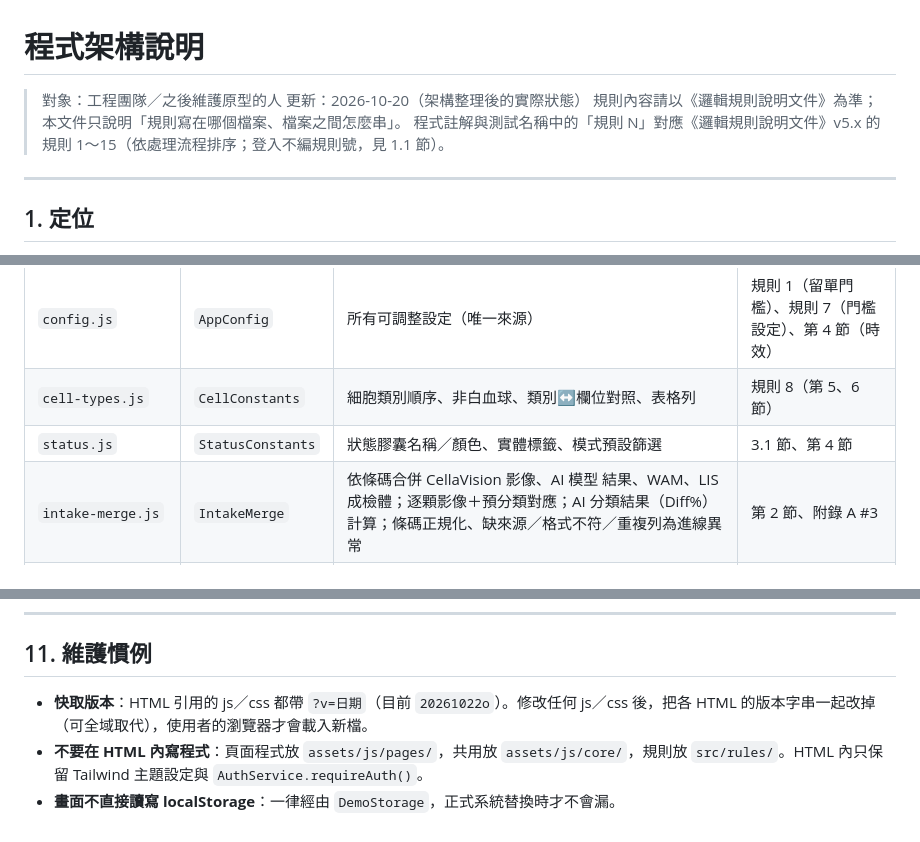
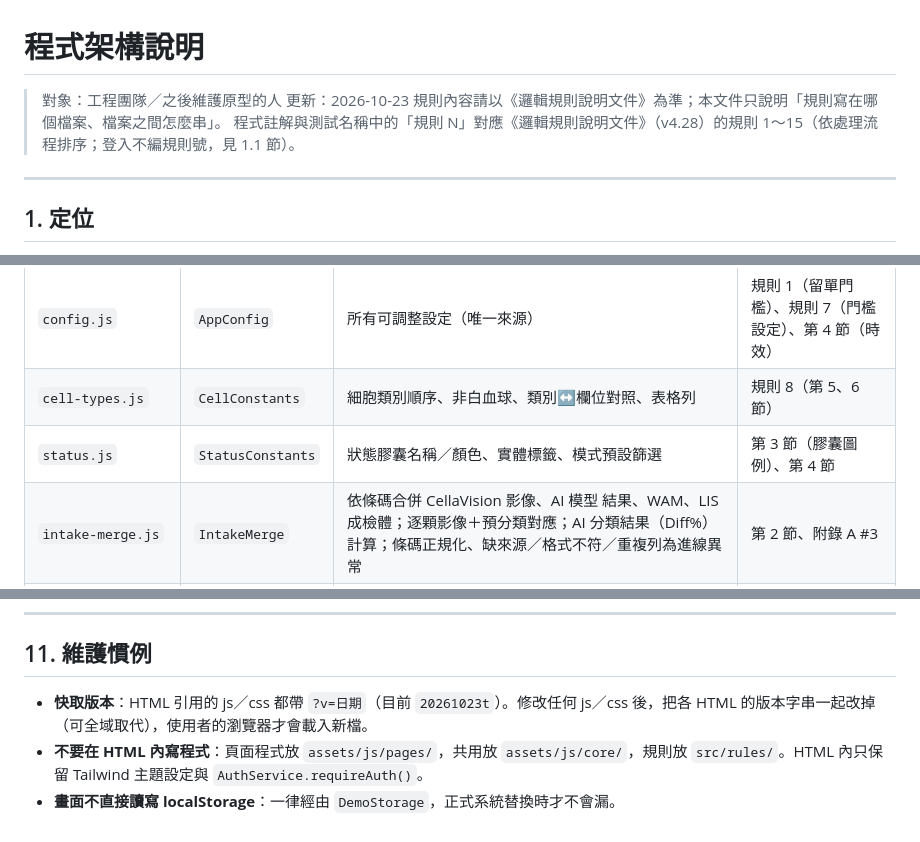
Before and after one commit to lindedeEden/blood-cell-classification-ui, a Markdown page: ARCHITECTURE.md, 3 parts joined by grey strips. GitHub-like rendering.

Commit message:
docs: ARCHITECTURE 更新文件 2 版本、章節引用與快取版本
Co-Authored-By: Claude Opus 5.5 <noreply@anthropic.com>
Claude-Session: https://claude.ai/code/session_01KzGKdBz3d8d1vnuGcMNpuP

```diff
--- a/ARCHITECTURE.md
+++ b/ARCHITECTURE.md
@@ -1,9 +1,9 @@
 # 程式架構說明
 
 > 對象：工程團隊／之後維護原型的人
-> 更新：2026-10-20（架構整理後的實際狀態）
+> 更新：2026-10-23
 > 規則內容請以《邏輯規則說明文件》為準；本文件只說明「規則寫在哪個檔案、檔案之間怎麼串」。
-> 程式註解與測試名稱中的「規則 N」對應《邏輯規則說明文件》v5.x 的規則 1～15（依處理流程排序；登入不編規則號，見 1.1 節）。
+> 程式註解與測試名稱中的「規則 N」對應《邏輯規則說明文件》（v4.28）的規則 1～15（依處理流程排序；登入不編規則號，見 1.1 節）。
 
 ---
 
@@ -102,7 +102,7 @@ pages/*.js ──► core/ ──► src/rules ──► src/constants ──►
 |------|----------|------|----------|
 | `config.js` | `AppConfig` | 所有可調整設定（唯一來源） | 規則 1（留單門檻）、規則 7（門檻設定）、第 4 節（時效） |
 | `cell-types.js` | `CellConstants` | 細胞類別順序、非白血球、類別↔欄位對照、表格列 | 規則 8（第 5、6 節） |
-| `status.js` | `StatusConstants` | 狀態膠囊名稱／顏色、實體標籤、模式預設篩選 | 3.1 節、第 4 節 |
+| `status.js` | `StatusConstants` | 狀態膠囊名稱／顏色、實體標籤、模式預設篩選 | 第 3 節（膠囊圖例）、第 4 節 |
 | `intake-merge.js` | `IntakeMerge` | 依條碼合併 CellaVision 影像、AI 模型 結果、WAM、LIS 成檢體；逐顆影像＋預分類對應；AI 分類結果（Diff%）計算；條碼正規化、缺來源／格式不符／重複列為進線異常 | 第 2 節、附錄 A #3 |
 | `leave-rules.js` | `LeaveRules` | 門檻、年齡（LIS）、單項判定、新發／延續、橫幅、AI Alert 條件、判定用數值 | 規則 1、4 |
 | `workflow-rules.js` | `WorkflowRules` | 流程旗標、完成判定、唯讀、清單歸屬、篩選與排序、簽核／改人工鏡檢後的狀態 | 規則 1、5、9～13（第 4 節） |
@@ -285,6 +285,6 @@ node tests/state-space.js     # 列出所有可能的膠囊狀態、分流與可
 
 ## 11. 維護慣例
 
-- **快取版本**：HTML 引用的 js／css 都帶 `?v=日期`（目前 `20261022o`）。修改任何 js／css 後，把各 HTML 的版本字串一起改掉（可全域取代），使用者的瀏覽器才會載入新檔。
+- **快取版本**：HTML 引用的 js／css 都帶 `?v=日期`（目前 `20261023t`）。修改任何 js／css 後，把各 HTML 的版本字串一起改掉（可全域取代），使用者的瀏覽器才會載入新檔。
 - **不要在 HTML 內寫程式**：頁面程式放 `assets/js/pages/`，共用放 `assets/js/core/`，規則放 `src/rules/`。HTML 內只保留 Tailwind 主題設定與 `AuthService.requireAuth()`。
 - **畫面不直接讀寫 localStorage**：一律經由 `DemoStorage`，正式系統替換時才不會漏。
```
